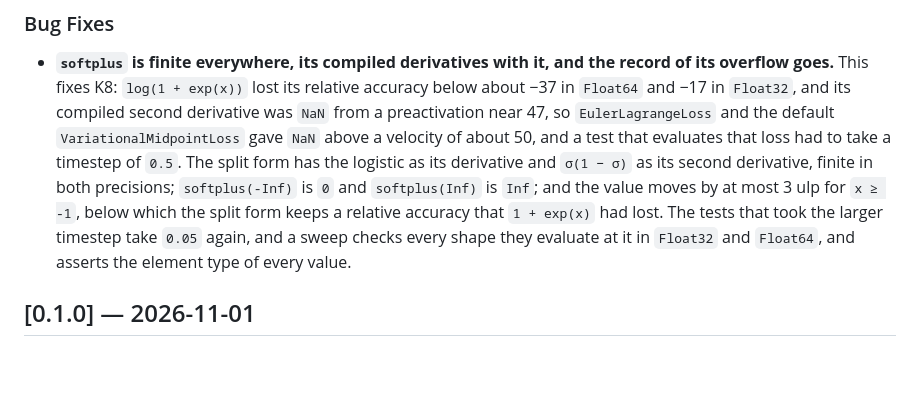
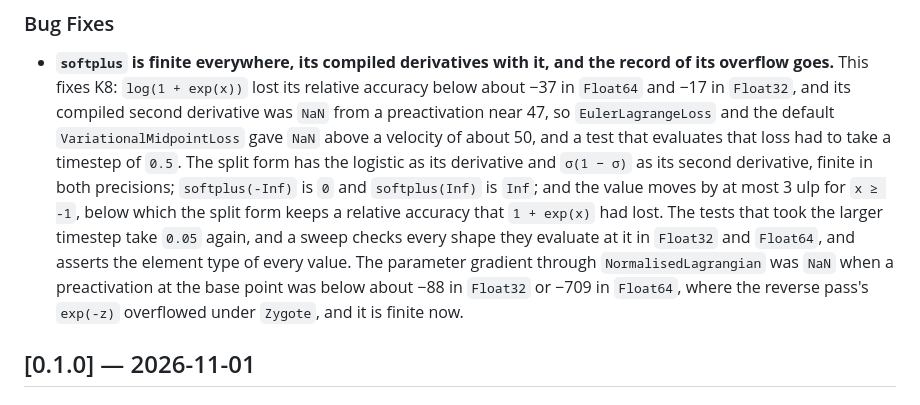
Before and after one commit to JuliaGML/LagrangianNeuralNetworks.jl, a Markdown page: CHANGELOG.md, the part around the change. GitHub-like rendering; blank space fills up the shorter version.

Commit message:
Record the wrapper's finite parameter gradient in the changelog

```diff
--- a/CHANGELOG.md
+++ b/CHANGELOG.md
@@ -120,6 +120,9 @@ so that a compat-only bump can be told apart from a rename or a change in result
   `1 + exp(x)` had lost.
   The tests that took the larger timestep take `0.05` again, and a sweep checks every shape they
   evaluate at it in `Float32` and `Float64`, and asserts the element type of every value.
+  The parameter gradient through `NormalisedLagrangian` was `NaN` when a preactivation at the base
+  point was below about −88 in `Float32` or −709 in `Float64`, where the reverse pass's `exp(-z)`
+  overflowed under `Zygote`, and it is finite now.
 
 
 ## [0.1.0] — 2026-11-01
```
